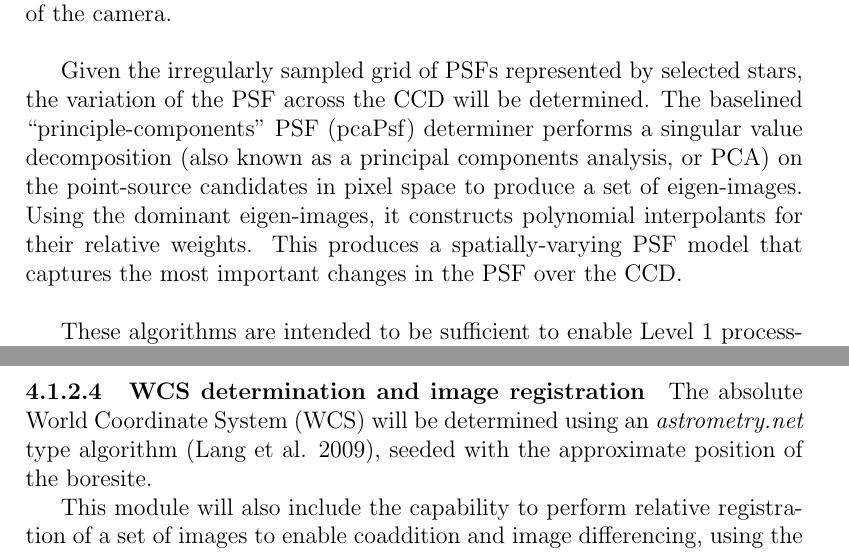
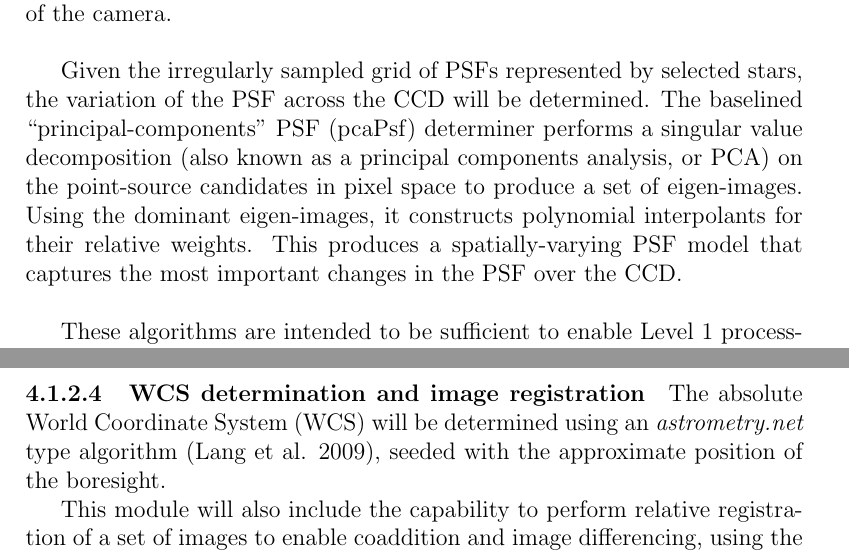
Before and after one commit to lsst/LDM-151, a LaTeX paper (DM_Applications_Design.tex): two parts of pages 28 and 29 of 60, joined at a grey line, cut so that both start at the same text. Compiled offline with pdfLaTeX.

Commit message:
Typo fixes

```diff
--- a/DM_Applications_Design.tex
+++ b/DM_Applications_Design.tex
@@ -486,7 +486,7 @@ Three selectors will be implemented. % RHL I bet that these will change dramatic
 The ``second-moment'' star selector will builds a histogram of the X and Y second moments of flux, search for a peak, and select sources in the peak as point source candidates.  The ``catalog'' star selector, in contrast, will make use of an external catalog of point sources and use astrometric matching to select point source candidates.  The ``objectSize'' star selector will identify point source candidates from the cluster of sources with similar sizes regardless of magnitude.  When selecting point source candidates by size (i.e., for the ``second-moment'' and ``objectSize'' algorithms), the sizes will be corrected by the known optical distortion of the camera.  % RHL objectSize has superceded secondMoment already.
 \\
 
-Given the irregularly sampled grid of PSFs represented by selected stars, the variation of the PSF across the CCD will be determined. The baselined ``principle-components'' PSF (pcaPsf) determiner performs a singular value decomposition (also known as a principal components analysis, or PCA) on the point-source candidates in pixel space to produce a set of eigen-images.  Using the dominant eigen-images, it constructs polynomial interpolants for their relative weights.  This produces a spatially-varying PSF model that captures the most important changes in the PSF over the CCD.
+Given the irregularly sampled grid of PSFs represented by selected stars, the variation of the PSF across the CCD will be determined. The baselined ``principal-components'' PSF (pcaPsf) determiner performs a singular value decomposition (also known as a principal components analysis, or PCA) on the point-source candidates in pixel space to produce a set of eigen-images.  Using the dominant eigen-images, it constructs polynomial interpolants for their relative weights.  This produces a spatially-varying PSF model that captures the most important changes in the PSF over the CCD.
 \\
 
 These algorithms are intended to be sufficient to enable Level 1 processing. More advanced PSF determination algorithms will be developed in the PSF Estimation Pipeline (\wbsPSF).
@@ -501,7 +501,7 @@ Background models will be saved, for later subtraction or restoration (e.g., in
 
 \paragraph{WCS determination and image registration}
 
-The absolute World Coordinate System (WCS) will be determined using an {\em astrometry.net} type algorithm (Lang et al. 2009), seeded with the approximate position of the boresite.  % RHL I doubt if we'll use a.n in production (except as a fallback when all else fails)
+The absolute World Coordinate System (WCS) will be determined using an {\em astrometry.net} type algorithm (Lang et al. 2009), seeded with the approximate position of the boresight.  % RHL I doubt if we'll use a.n in production (except as a fallback when all else fails)
 
 This module will also include the capability to perform relative registration of a set of images to enable coaddition and image differencing, using the {\em meas\_mosaic} registration algorithm of Furusawa et al. (2013) as the baseline.
 
```
Also changed, not shown: DM_Applications_Design.pdf, Makefile.
